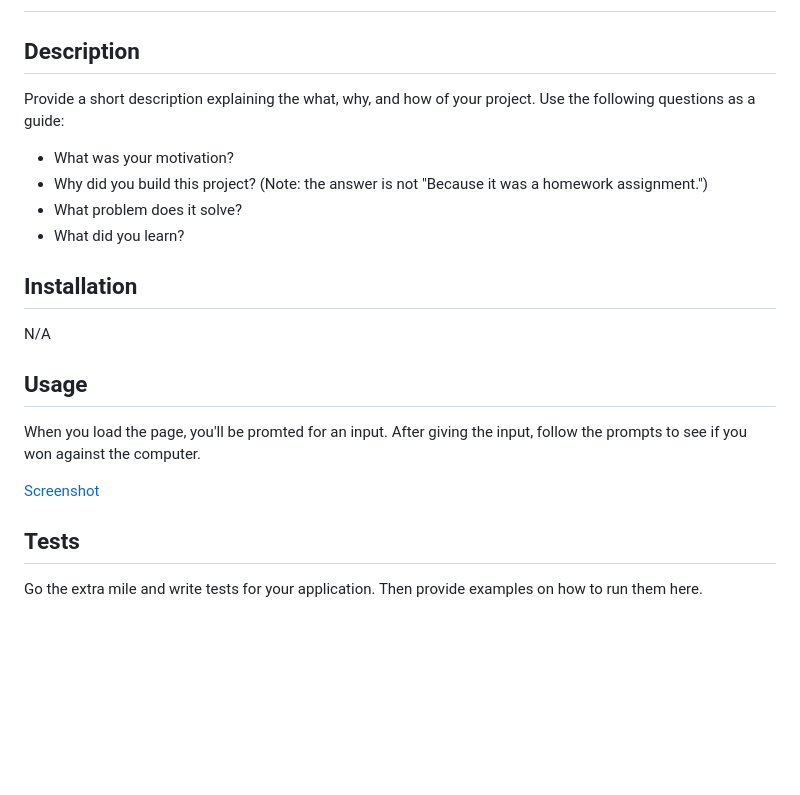
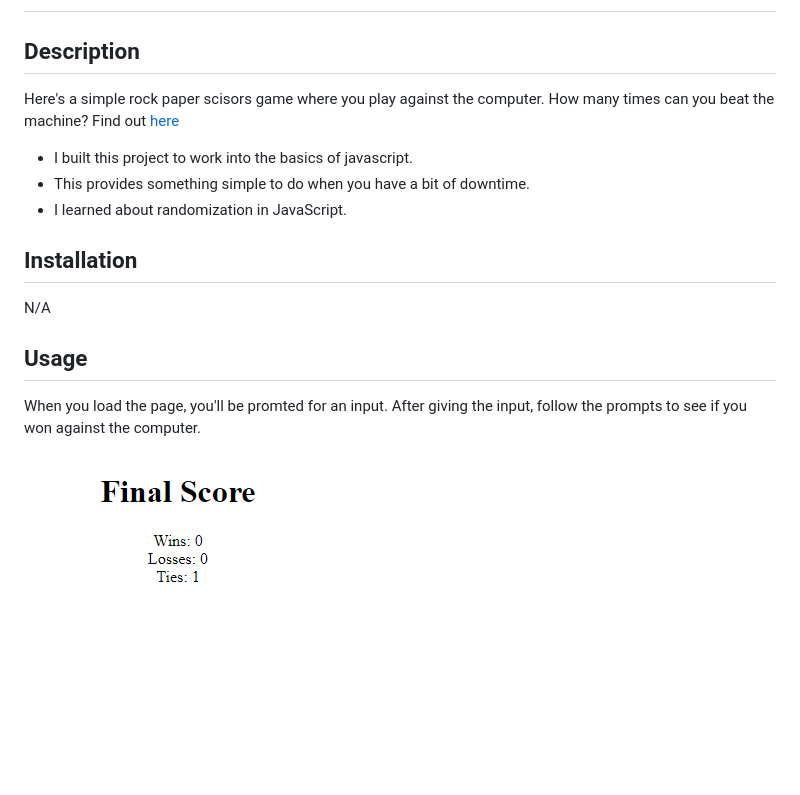
Before and after one commit to TuinderJ/rock-paper-scisors, a Markdown page: README.md, the part around the change. Drawn GitHub-style; pictures changed too: assets/images/screenshot.png; blank space fills up the shorter version.

Commit message:
finished README

```diff
--- a/README.md
+++ b/README.md
@@ -2,12 +2,11 @@
 
 ## Description
 
-Provide a short description explaining the what, why, and how of your project. Use the following questions as a guide:
+Here's a simple rock paper scisors game where you play against the computer. How many times can you beat the machine? Find out [here](https://tuinderj.github.io/rock-paper-scisors/)
 
-- What was your motivation?
-- Why did you build this project? (Note: the answer is not "Because it was a homework assignment.")
-- What problem does it solve?
-- What did you learn?
+- I built this project to work into the basics of javascript.
+- This provides something simple to do when you have a bit of downtime.
+- I learned about randomization in JavaScript.
 
 ## Installation
 
@@ -17,8 +16,4 @@ N/A
 
 When you load the page, you'll be promted for an input. After giving the input, follow the prompts to see if you won against the computer.
 
-[Screenshot](./assets/images/screenshot.png)
-
-## Tests
-
-Go the extra mile and write tests for your application. Then provide examples on how to run them here.
+![Screenshot](./assets/images/screenshot.png)
```
